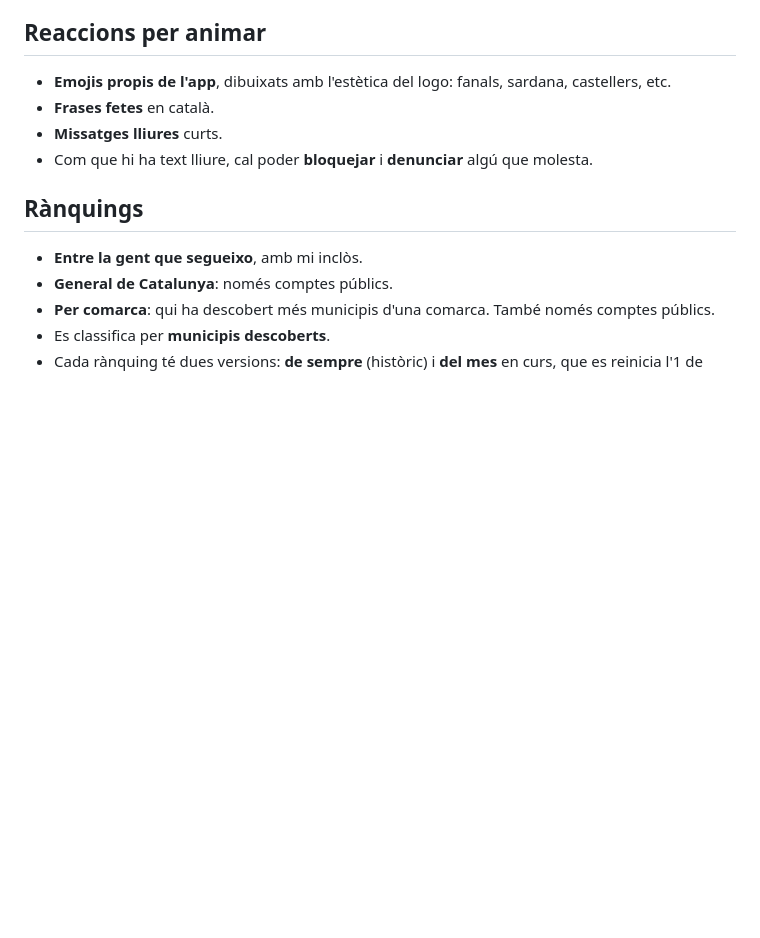
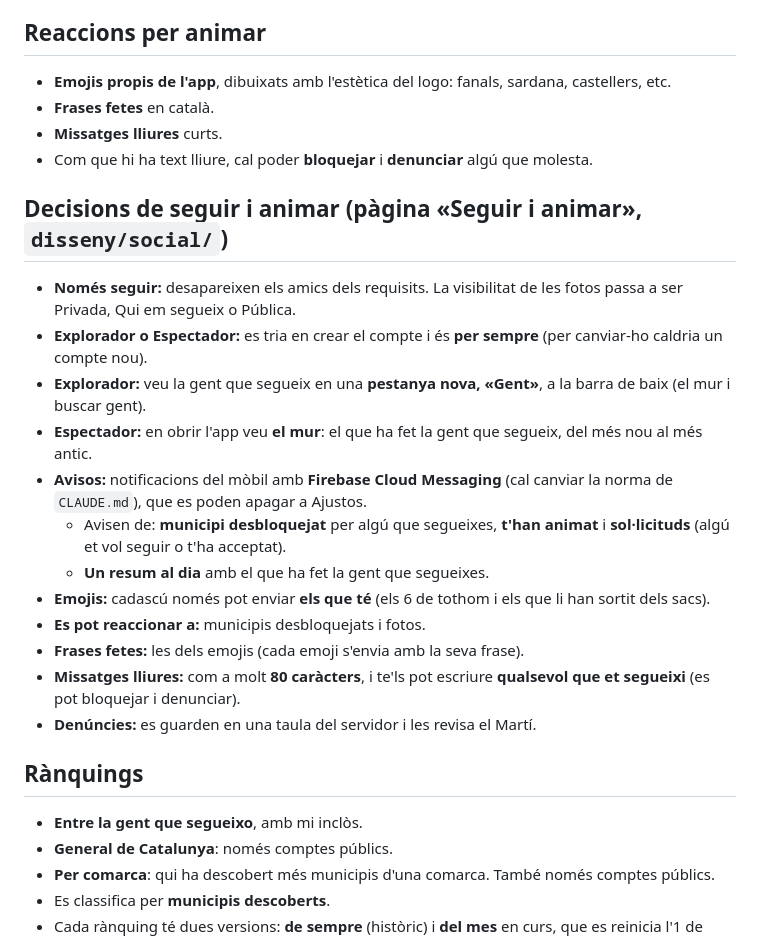
Before and after one commit to MartiFarranC/municipis, a Markdown page: docs/decisions-pendents.md, the part around the change. Drawn GitHub-style; blank space fills up the shorter version.

Commit message:
Apunta les decisions de seguir i animar

```diff
--- a/docs/decisions-pendents.md
+++ b/docs/decisions-pendents.md
@@ -49,6 +49,21 @@ Decisions que ha pres el Martí i que encara no són al codi. Quan s'implementin
 - **Frases fetes** en català.
 - **Missatges lliures** curts.
 - Com que hi ha text lliure, cal poder **bloquejar** i **denunciar** algú que molesta.
+
+## Decisions de seguir i animar (pàgina «Seguir i animar», `disseny/social/`)
+
+- **Només seguir:** desapareixen els amics dels requisits. La visibilitat de les fotos passa a ser Privada, Qui em segueix o Pública.
+- **Explorador o Espectador:** es tria en crear el compte i és **per sempre** (per canviar-ho caldria un compte nou).
+- **Explorador:** veu la gent que segueix en una **pestanya nova, «Gent»**, a la barra de baix (el mur i buscar gent).
+- **Espectador:** en obrir l'app veu **el mur**: el que ha fet la gent que segueix, del més nou al més antic.
+- **Avisos:** notificacions del mòbil amb **Firebase Cloud Messaging** (cal canviar la norma de `CLAUDE.md`), que es poden apagar a Ajustos.
+  - Avisen de: **municipi desbloquejat** per algú que segueixes, **t'han animat** i **sol·licituds** (algú et vol seguir o t'ha acceptat).
+  - **Un resum al dia** amb el que ha fet la gent que segueixes.
+- **Emojis:** cadascú només pot enviar **els que té** (els 6 de tothom i els que li han sortit dels sacs).
+- **Es pot reaccionar a:** municipis desbloquejats i fotos.
+- **Frases fetes:** les dels emojis (cada emoji s'envia amb la seva frase).
+- **Missatges lliures:** com a molt **80 caràcters**, i te'ls pot escriure **qualsevol que et segueixi** (es pot bloquejar i denunciar).
+- **Denúncies:** es guarden en una taula del servidor i les revisa el Martí.
 
 ## Rànquings
 
```
